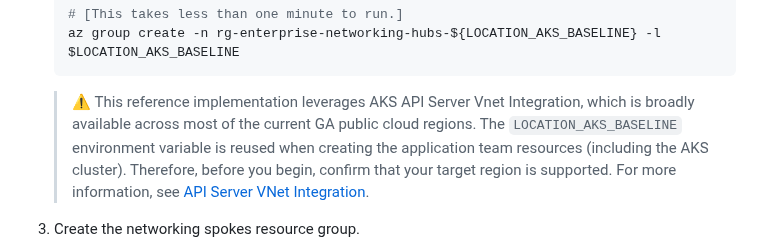
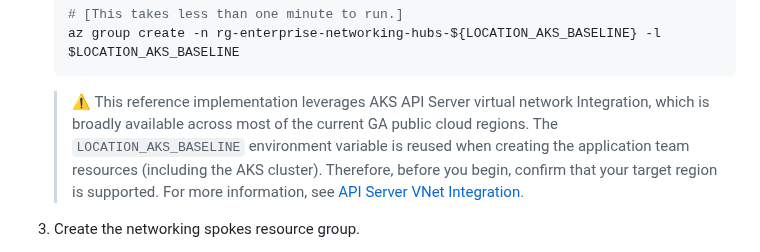
Before and after one commit to mspnp/aks-baseline, a Markdown page: docs/deploy/04-networking.md, the part around the change. Drawn GitHub-style.

````diff
--- a/docs/deploy/04-networking.md
+++ b/docs/deploy/04-networking.md
@@ -50,7 +50,7 @@ The following two resource groups will be created and populated with networking
    az group create -n rg-enterprise-networking-hubs-${LOCATION_AKS_BASELINE} -l $LOCATION_AKS_BASELINE
    ```
 
-   > :warning: This reference implementation leverages AKS API Server Vnet Integration, which is broadly available across most of the current GA public cloud regions. The `LOCATION_AKS_BASELINE` environment variable is reused when creating the application team resources (including the AKS cluster). Therefore, before you begin, confirm that your target region is supported. For more information, see [API Server VNet Integration](https://learn.microsoft.com/azure/aks/api-server-vnet-integration#availability).
+   > :warning: This reference implementation leverages AKS API Server virtual network Integration, which is broadly available across most of the current GA public cloud regions. The `LOCATION_AKS_BASELINE` environment variable is reused when creating the application team resources (including the AKS cluster). Therefore, before you begin, confirm that your target region is supported. For more information, see [API Server VNet Integration](https://learn.microsoft.com/azure/aks/api-server-vnet-integration#availability).
 
 1. Create the networking spokes resource group.
 
````
Also changed, not shown: docs/deploy/07-bootstrap-validation.md (+2 -2 lines).
